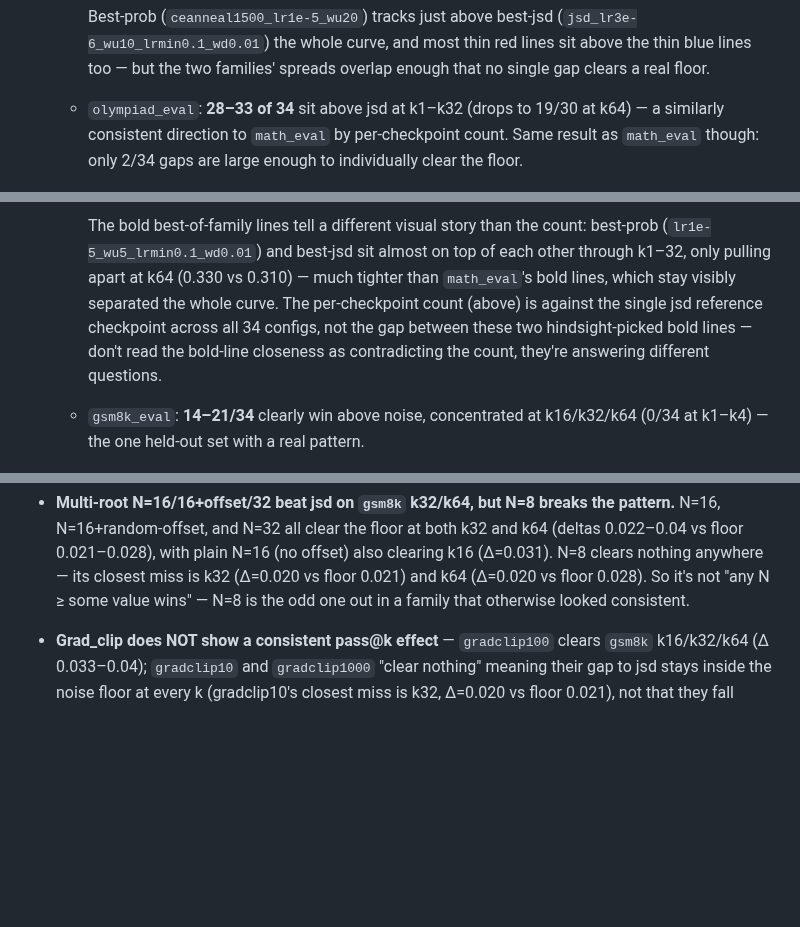
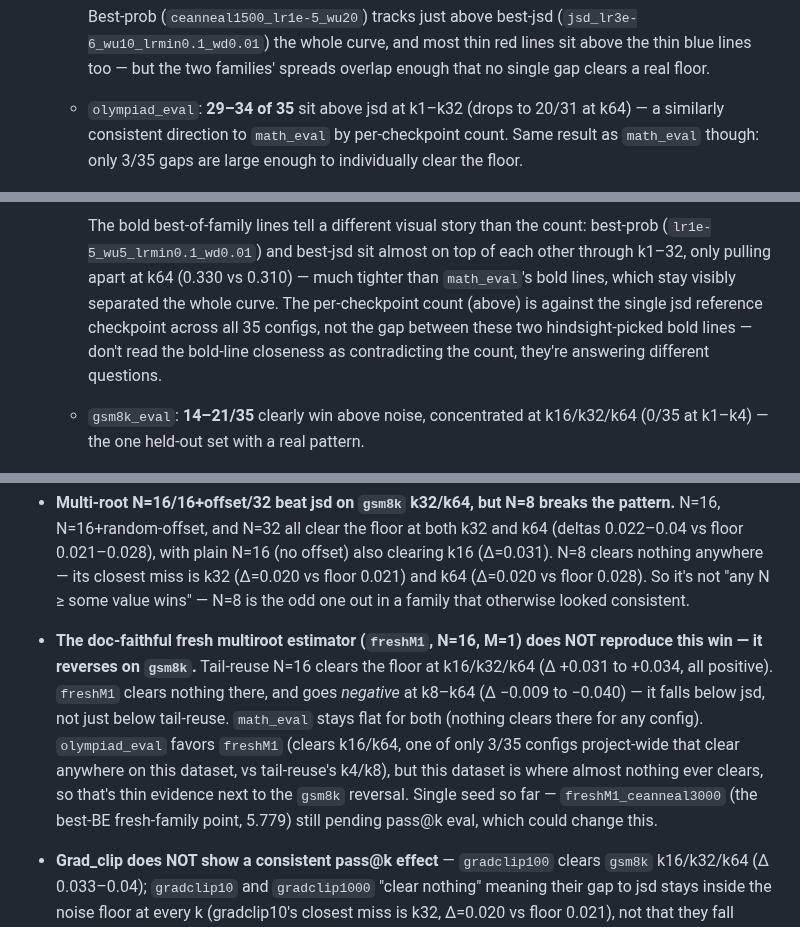
Before and after one commit to Rmuk655/Distill-Spec-Research, a Markdown page: notes/passk_prob_vs_jsd_research_note.md, 3 parts joined by grey strips. Drawn GitHub-style; blank space fills up the shorter version.

Commit message:
docs(notes): add freshM1 pass@k data -- fresh multiroot reverses tail-reuse's gsm8k win
35 checkpoints now (freshM1 added). Key finding: the doc-faithful fresh
multiroot estimator (N=16, M=1) does not reproduce tail-reuse N16's real
gsm8k floor-clearing win -- it clears nothing at k16/32/64 and goes
negative (below jsd) at k8-64. math_eval stays flat for both as usual;
olympiad_eval slightly favors freshM1 but that dataset is where almost
nothing ever clears, so it doesn't offset the gsm8k reversal. Single seed
-- freshM1_ceanneal3000 (best-BE fresh-family point) still pending eval.
Regenerated charts and refreshed direction/floor-clearing counts (35 vs
prior 34) throughout the passk note.

```diff
--- a/notes/passk_prob_vs_jsd_research_note.md
+++ b/notes/passk_prob_vs_jsd_research_note.md
@@ -53,9 +53,9 @@ measurements from two different data sources, not "BE on that dataset."
     lines sit above the thin blue lines too — but the two families'
     spreads overlap enough that no single gap clears a real floor.
 
-  - `olympiad_eval`: **28–33 of 34** sit above jsd at k1–k32 (drops to
-    19/30 at k64) — a similarly consistent direction to `math_eval` by
-    per-checkpoint count. Same result as `math_eval` though: only 2/34
+  - `olympiad_eval`: **29–34 of 35** sit above jsd at k1–k32 (drops to
+    20/31 at k64) — a similarly consistent direction to `math_eval` by
+    per-checkpoint count. Same result as `math_eval` though: only 3/35
     gaps are large enough to individually clear the floor.
 
     ![pass@k, every checkpoint, olympiad_eval](../results/passK/passk_curves_all_olympiad_eval.png)
@@ -65,13 +65,13 @@ measurements from two different data sources, not "BE on that dataset."
     on top of each other through k1–32, only pulling apart at k64 (0.330
     vs 0.310) — much tighter than `math_eval`'s bold lines, which stay
     visibly separated the whole curve. The per-checkpoint count (above) is
-    against the single jsd reference checkpoint across all 34 configs, not
+    against the single jsd reference checkpoint across all 35 configs, not
     the gap between these two hindsight-picked bold lines — don't read the
     bold-line closeness as contradicting the count, they're answering
     different questions.
 
-  - `gsm8k_eval`: **14–21/34** clearly win above noise, concentrated at
-    k16/k32/k64 (0/34 at k1–k4) — the one held-out set with a real
+  - `gsm8k_eval`: **14–21/35** clearly win above noise, concentrated at
+    k16/k32/k64 (0/35 at k1–k4) — the one held-out set with a real
     pattern.
 
     ![pass@k, every checkpoint, gsm8k_eval](../results/passK/passk_curves_all_gsm8k_eval.png)
@@ -91,6 +91,19 @@ measurements from two different data sources, not "BE on that dataset."
   anywhere — its closest miss is k32 (Δ=0.020 vs floor 0.021) and k64
   (Δ=0.020 vs floor 0.028). So it's not "any N ≥ some value wins" — N=8 is
   the odd one out in a family that otherwise looked consistent.
+
+- **The doc-faithful fresh multiroot estimator (`freshM1`, N=16, M=1) does
+  NOT reproduce this win — it reverses on `gsm8k`.** Tail-reuse N=16 clears
+  the floor at k16/k32/k64 (Δ +0.031 to +0.034, all positive). `freshM1`
+  clears nothing there, and goes *negative* at k8–k64 (Δ −0.009 to −0.040)
+  — it falls below jsd, not just below tail-reuse. `math_eval` stays flat
+  for both (nothing clears there for any config). `olympiad_eval` favors
+  `freshM1` (clears k16/k64, one of only 3/35 configs project-wide that
+  clear anywhere on this dataset, vs tail-reuse's k4/k8), but this
+  dataset is where almost nothing ever clears, so that's thin evidence
+  next to the `gsm8k` reversal.
+  Single seed so far — `freshM1_ceanneal3000` (the best-BE fresh-family
+  point, 5.779) still pending pass@k eval, which could change this.
 
 - **Grad_clip does NOT show a consistent pass@k effect** — `gradclip100`
   clears `gsm8k` k16/k32/k64 (Δ 0.033–0.04); `gradclip10` and `gradclip1000`
```
Also changed, not shown: other parts of notes/passk_prob_vs_jsd_research_note.md (+3 -3 lines), notes/hyperparam_sweep_research_report.md (+2 -0 lines), results/passK/passk_curves_all_gsm8k_eval.png, results/passK/passk_curves_all_math_eval.png, results/passK/passk_curves_all_olympiad_eval.png, 1 other file.
